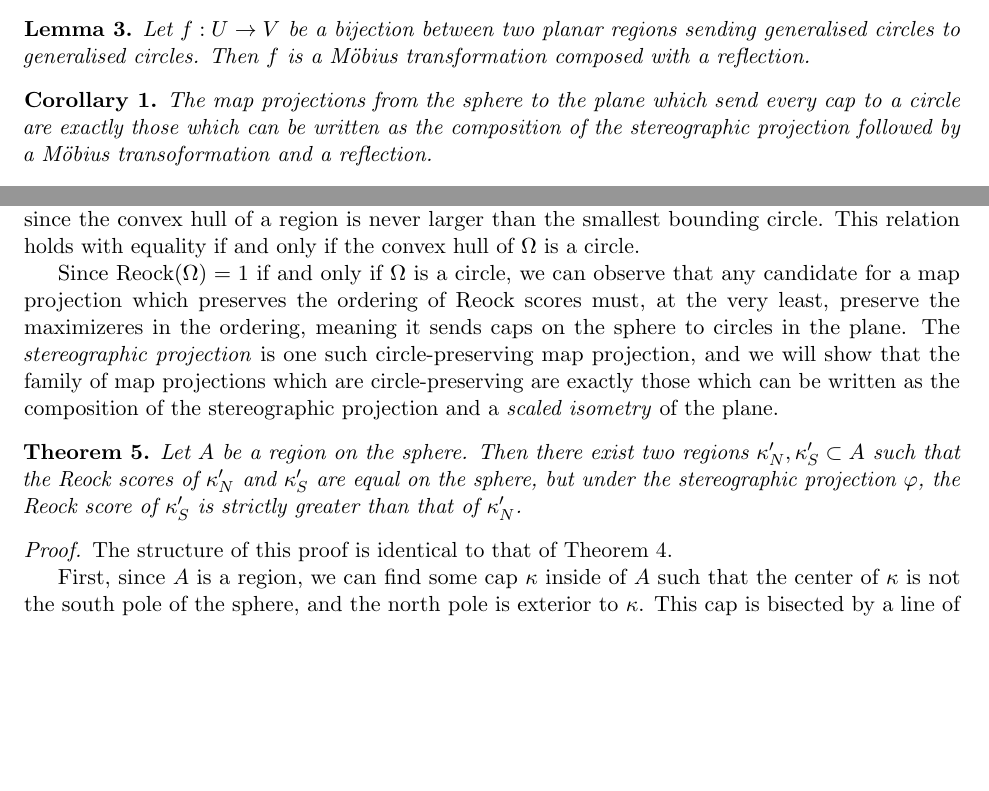
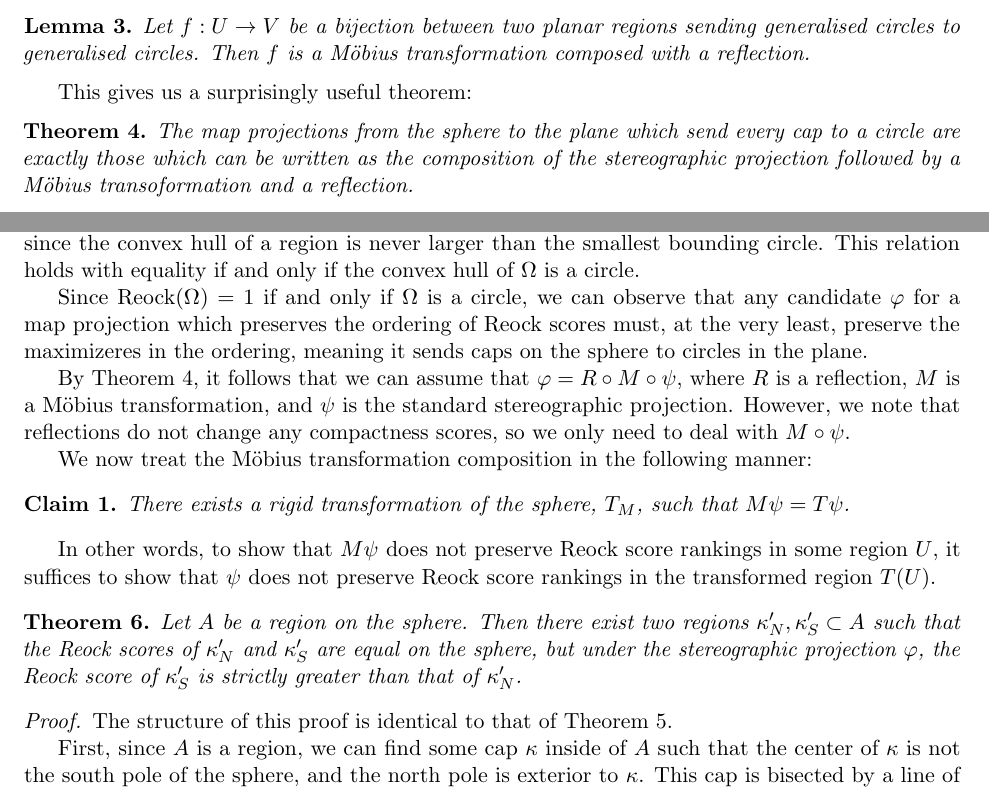
Before and after one commit to zschutzman/map_projections_paper, a LaTeX paper (expository_paper/main.tex, which reads expository_paper/gnom_stereo.tex, expository_paper/reock.tex): two parts of pages 6 and 8 of 17, joined at a grey line, cut so that both start at the same text, the shorter picture padded with empty space. Compiled offline with pdfLaTeX.

Commit message:
Adds locality to Reock section
- Also plugged in new_reock into the old proof and removed some muted
  stuff

```diff
--- a/expository_paper/gnom_stereo.tex
+++ b/expository_paper/gnom_stereo.tex
@@ -368,12 +368,13 @@ and a scaled isometry.
   Then $f$ is a M\"{o}bius transformation composed with a
   reflection.
 \end{lemma}
-\begin{corollary}
+This gives us a surprisingly useful theorem:
+\begin{theorem}\label{thm:stereographic_mobius}
   The map projections from the sphere to the plane which send every
   cap to a circle are exactly those which can be written as the
   composition of the stereographic projection followed by a
   M\"{o}bius transoformation and a reflection.
-\end{corollary}
+\end{theorem}
 \begin{proof}
   Let $\varphi$ and $\psi$ be two map projections which preserve
   circles, and without loss of generality let $\varphi$ be the
--- a/expository_paper/reock.tex
+++ b/expository_paper/reock.tex
@@ -15,30 +15,39 @@ hull of a region is never larger than the smallest bounding circle.
 This relation holds with equality if and only if the convex hull of
 $\Omega$ is a circle.
 
+Since $\mathrm{Reock}(\Omega)=1$ if and only if $\Omega$ is a circle,
+we can observe that any candidate $\vphi$ for a map projection
+which preserves the ordering of Reock scores must, at the
+very least, preserve the maximizeres in the ordering, meaning
+it sends caps on the sphere to circles in the plane.
 
-Since $\mathrm{Reock}(\Omega)=1$ if and only if $\Omega$ is a circle,
-we can observe that any candidate for a map projection which preserves
-the ordering of Reock scores must, at the very least, preserve the
-maximizeres in the ordering, meaning it sends caps on the sphere to
-circles in the plane.  The \textit{stereographic projection} is one
-such circle-preserving map projection, and we will show that the
-family of map projections which are circle-preserving are exactly
-those which can be written as the composition of the stereographic
-projection and a \textit{scaled isometry} of the plane.  \mute{
+By Theorem~\ref{thm:stereographic_mobius}, it follows that
+we can assume that $\vphi=R\circ M \circ \psi$,
+where $R$ is a reflection, $M$ is a M\"{o}bius
+transformation, and $\psi$ is the standard
+stereographic projection. However, we note that reflections do not
+change any compactness scores, so we only need
+to deal with $M\circ \psi$.
 
-\begin{definition}
-The \textbf{stereograpic projection} from the sphere to the plane is
-defined by placing the plane tangent to the sphere at the south pole,
-and for any point $p$ on the sphere other than the north pole, $p$ is
-sent to the unique point $q$ in the plane which is on the line in
-3-space passing through the north pole and $p$.
+We now treat the M\"{o}bius transformation composition
+in the following manner:
+\begin{claim}
+  There exists a rigid transformation of the
+  sphere, $T_M$, such that $M\psi = T\psi$.
+\end{claim}
+In other words, to show that $M\psi$
+does not preserve Reock score rankings
+in some region $U$, it suffices to show that
+$\psi$ does not preserve Reock score
+rankings in the transformed region
+$T(U)$.
 
-If $(x,y,z)$ is a point on the sphere, then the action of the
-stereographic projection is
+\begin{theorem}\label{thm:reock}
+  Let $A$ be a region on the sphere.  Then there exist two regions
+  $\kappa'_N,\kappa'_S\subset A$ such that the Reock scores of
+  $\kappa'_N$ and $\kappa'_S$ are equal on the sphere, but under the
+  stereographic projection $\varphi$, the Reock score of $\kappa'_S$
+  is strictly greater than that of $\kappa'_N$.
+\end{theorem}
 
-$$(x,y,z)\mapsto \left(\frac{x}{1-z},\frac{y}{1-z}\right),$$
 
-and its inverse, for $(u,v)$ in the plane:
-
-$$(u,v)\mapsto \left( \frac{2u}{1+u^2+v^2},\frac{2v}{1+u^2+v^2},
-\frac{u^2+v^2-1}{1+u^2+v^2}   \right).$$
@@ -56,20 +54,9 @@ The stereographic projection sends every cap which does not pass through the nor
 \begin{proof}
 
-We proceed algebraically.  Since a cap on the sphere can be identified
-by the plane in $\R^3$ which intersects the sphere along its boundary,
-we can parametrize such a cap by writing the equation for its
-corresponding plane, $ax+by+cz=d$, restricting $(x,y,z)$ to be points
-on the sphere.  The image in the plane of this cap is some set of
-$(u,v)$ points, and we can explicitly write this by substituting in
-for $x$, $y$, and $z$ the corresponding values for the inverse
-stereographic projection.  We write $\mathcal{W}=u^2+v^2$ for the ease
-of presentation.
+  The structure of this proof is identical to that of
+  \Cref{thm:convhull}.
 
-\begin{align*}
-    d&=ax+by+cz\\
-    d&=a\left(\frac{2u}{1+u^2+v^2}\right)+b\left(\frac{2v}{1+u^2+v^2}\right)+c\left(\frac{u^2+v^2-1}{1+u^2+v^2}\right), \text{ by substitution}\\
-    d&=a\left(\frac{2u}{1+\mathcal{W}}\right)+b\left(\frac{2v}{1+\mathcal{W}}\right)+c\left(\frac{\mathcal{W}-1}{1+\mathcal{W}}\right), \text{ by change-of-variable }\mathcal{W}=u^2+v^2\\
-    d\left(1+\mathcal{W}\right)&=2au+2bv+c\left(\mathcal{W}-1\right), \text{ multiplying through by }1+\mathcal{W}\\
-    0 &= (c-d)\mathcal{W} + 2au +2bv - c - d,\text{ by rearrangement}\\
-    0 &= (c-d)(u^2+v^2)+2au+2bv - c - d,\text{ by change-of-variable } \mathcal{W}=u^2+v^2
-\end{align*}
+  First, since $A$ is a region, we can find some cap $\kappa$ inside
+  of $A$ such that the center of $\kappa$ is not the south pole of the
+  sphere, and the north pole is exterior to $\kappa$.  This cap is
+  bisected by a line of longitude, in particular the great circle
@@ -76,2 +67 @@ of presentation.
 
-This last line is the equation of a circle in the plane if $c\neq d$ and a line otherwise.  Since $c=d$ if and only if the point $(x,y,z)=(0,0,1)$ (i.e. the north pole) is on the plane, and we assumed that this is not the case, we have shown that the image under the stereographic projection of every cap which does not pass through the north pole is a circle in the plane.
@@ -82,60 +105,0 @@ This last line is the equation of a circle in the plane if $c\neq d$ and a line
-We now have in-hand a circle-preserving map projection, and we now turn to demonstrating that the stereographic projection is essentially the unique map projection with this property.  We can observe that if we perform stereographic projection and compose it with a transformation of the plane which sends every circle to a circle, then this composition is a circle-preserving map projection.  The next lemma demonstrates that the class of transformations of the plane which preserve circles is actually quite narrow.
-
-\begin{lemma}
-If $T$ is a transformation of the plane which sends every circle in the plane to another circle, then $T$ must be a linear transformation which is the composition of a scaling, a rotation, a reflection, and a translation, i.e. a scaled isometry.
-\end{lemma}
-\begin{proof}
-
-We first argue that if we restrict our attention to \textit{linear} transformations, the scaled isometries are the only transformations which preserve circles.
-
-If $T$ is a scaled isometry with scaling factor $\alpha$, then, by definition, for any points $x$ and $y$, the distance between $T(x)$ and $T(y)$ is $\alpha$ times the distance between $x$ and $y$.  Therefore, if we choose a circle $Y$ of radius $r$ and let $x$ be the center, then for any $y\in Y$, $d(T(x),T(y)) = \alpha r$, so $T(Y)$ is a circle of radius $r$.
-
-Next, if $T$ is a linear transformation which is \textit{not} a scaled isometry, then we can find three points $x$, $y$, and $z$ such that $d(T(x),T(y)) = \alpha d(x,y)$ but $d(T(x),T(z)) \neq \alpha d(x,z)$.  Furthermore, since linear transformations preserve ratios of lengths of collinear segments, and we have two segments whose ratios of lengths are not preserved, these three points cannot be collinear, so we can consider the circle centered at $x$ and passing through $y$ and $z$.  But, since the ratio of lengths isn't preserved, $T$ distorts this circle, so $T$ is not circle-preserving.
-
-We next need to rule out the existence of a non-linear transformation $T$ which is circle preserving.  We proceed by contradiction.  Suppose that $T$ is non-linear and circle-preserving.  Then, since $T$ is non-linear, there is some line $\ell$ such that the image $T(\ell)$ is not a line, so we can find three points $x$, $y$, and $z$ which are collinear, but $T(x)$, $T(y)$, and $T(z)$ are not.  Therefore, we can find a unique circle $C_T$ passing through $T(x)$, $T(y)$, and $T(z)$.  Let $T(a)$ be some other point on this circle, and we consider the preimage of this point, $a$.  If $a$ is not on the line $\ell$, then we can construct two circles, one passing through $a$, $x$, and $y$ and one passing through $a$, $y$, and $z$.  These two circles intersect at only two points, $a$ and $y$, but both of these circles are sent to $C_T$ by $T$, which is impossible if $T$ is injective.  Therefore, $a$ must lie on the line $\ell$.
-
-By repeating this argument, any point on the circle $C_T$ must be the image of some point on $\ell$.  By continuity, we can see that every point on $\ell$ is sent to a point on $C_T$, but the homeomorphic image of a line cannot be a circle, so such a non-linear $T$ cannot exist.
-
-Thus, a transformation of the plane is circle-preserving if and only if it is a scaled isometry.
-
-
-\end{proof}
-
-We can put these two pieces together to prove the main tool of this section -- that any map projection from the sphere to the plane which preserves circles is the composition of the stereographic projection and a scaled isometry.
-
-\begin{lemma}
-The map projections from the sphere to the plane which send every cap to a circle are exactly those which can be written as the composition of the stereographic projection followed by a scaled isometry of the plane.
-\end{lemma}
-\begin{proof}
-Let $\varphi$ and $\psi$ be two map projections which preserve circles,
-and without loss of generality let $\varphi$ be the standard stereographic projection.
-Then the composition $T=\psi\circ\varphi^{-1}$ is a transformation of the plane which preserves circles, so by the previous lemma, $T$ is a scaled isometry.  Then, we can write
-$\psi= T^{-1}\varphi$, which is the composition of the stereographic projection and a scaled isometry.
-\end{proof}
-
-As in the previous section, we can construct an example of two regions whose Reock scores are permuted by the stereographic projection.  In fact, we can use \textit{exactly} the same pair of regions as in the convex hull settings, as is made clear by the following lemma.
-
-
-
-\begin{lemma}
-Let $\varphi$ be the stereographic projection and $C_\theta$ be a spherical cap centered at the south pole parametrized by the angle $\theta <\pi/4$ formed between the central axis of the sphere and the line of projection passing through the north pole and the boundary of the cap (Figure~\ref{fig:stereocap}). Then $\phi(C_\theta)$ is a disk in the plane, centered at the origin, and has radius $2\tan\theta$
-\end{lemma}
-\begin{figure}
-    \centering
-    \includegraphics[width=.8\textwidth]{figs/stereo_cap.jpg}\\
-    \caption{ The image of a cap with angle $\theta$ between the polar axis and the line of projection is a circle of radius $2\tan\theta$.  }
-    \label{fig:stereocap}
-\end{figure}
-\begin{proof}
-
-
-Since $\varphi$ projects from the north pole of the sphere and the sphere's south pole is mapped to the origin in the plane, the image of $C_\theta$ is totally radially symmetric about the origin, and is therefore a circle.  To see that its radius is $2\tan(\theta)$, place the south pole of the sphere tangent to the plane at the origin. By construction, for any point $p$ on the boundary of $C_\theta$, there is a unique line passing through the north pole of the sphere, $p$, and the point $\varphi(p)$ on the boundary of the disk in the plane.  By definition, this line meets the central axis of the sphere at an angle of $\theta$, and the central axis of the sphere meets the plane orthogonally, so the center of the sphere, the origin, and the point $\varphi(p)$ form a right triangle with angle $\theta$.  Since we know that the distance between the north pole of the sphere and the origin is 2, we can write the distance between the origin and $\varphi(p)$ as $2\tan(\theta)$.
-
-\end{proof}
-}
-\mute{
-Since the properties of the stereographic projection near the origin is structurally so similar to that of the gnomonic projection, the exact same pair of regions serves as the counterexample in this setting as well.  When we examine the Reock scores of the projected regions in the plane, the factors of two cancel out.
-
-
-
-We now have a concrete example of the stereographic projection permuting scores}
```
Also changed, not shown: expository_paper/reock.tex (72 more changed lines).
